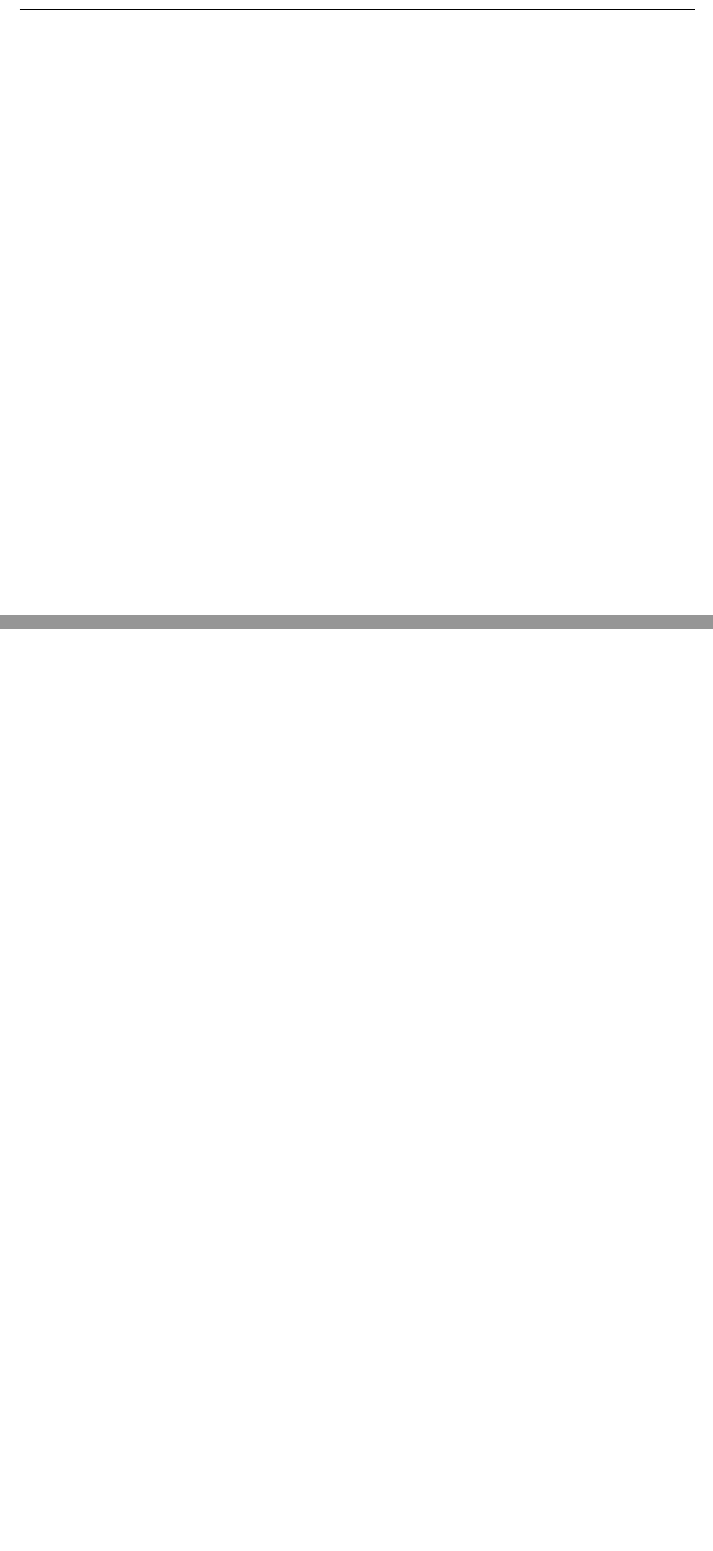
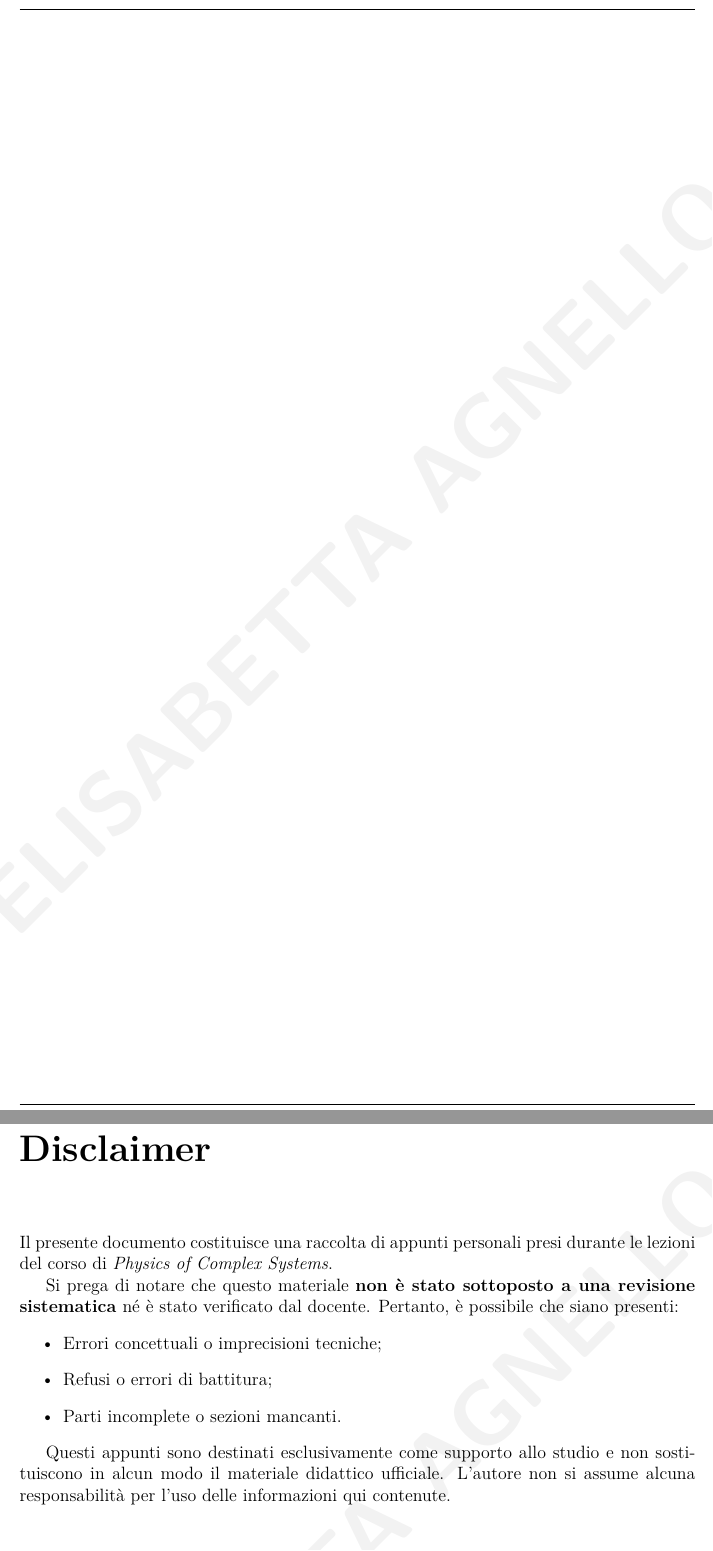
Before and after one commit to elisabettagnello/elisabetta-physics-notes, a LaTeX thesis (src/Physics_of_Complex_Systems/main.tex): two parts of pages 2 and 3 of 109 before the commit and two parts of pages 2 and 3 of 111 after it, joined at a grey line, cut at the place of the change, the shorter picture padded with empty space. Compiled offline with pdfLaTeX.

Commit message:
Update main.tex

```diff
--- a/src/Physics_of_Complex_Systems/main.tex
+++ b/src/Physics_of_Complex_Systems/main.tex
@@ -41,7 +41,7 @@
 
 \usepackage{lmodern} % Font moderno opzionale
 \SetWatermarkText{\sffamily\bfseries\textcolor{gray!10}{ELISABETTA AGNELLO}}
-\SetWatermarkScale{0}
+\SetWatermarkScale{0.4}
 \SetWatermarkColor{gray!10}
 \SetWatermarkAngle{45}
 
@@ -90,6 +90,22 @@
 
 % --- Indice ---
 \frontmatter % Numerazione romana per le pagine iniziali (indice)
+% --- Disclaimer ---
+\chapter*{Disclaimer}
+\thispagestyle{empty} % Rimuove header e footer solo per questa pagina
+
+Il presente documento costituisce una raccolta di appunti personali presi durante le lezioni del corso di \textit{Physics of Complex Systems}.
+
+Si prega di notare che questo materiale \textbf{non è stato sottoposto a una revisione sistematica} né è stato verificato dal docente. Pertanto, è possibile che siano presenti:
+\begin{itemize}
+    \item Errori concettuali o imprecisioni tecniche;
+    \item Refusi o errori di battitura;
+    \item Parti incomplete o sezioni mancanti.
+\end{itemize}
+
+Questi appunti sono destinati esclusivamente come supporto allo studio e non sostituiscono in alcun modo il materiale didattico ufficiale. L'autore non si assume alcuna responsabilità per l'uso delle informazioni qui contenute.
+
+\clearpage % Forza il passaggio alla pagina successiva
 \tableofcontents
 
 \mainmatter
```
